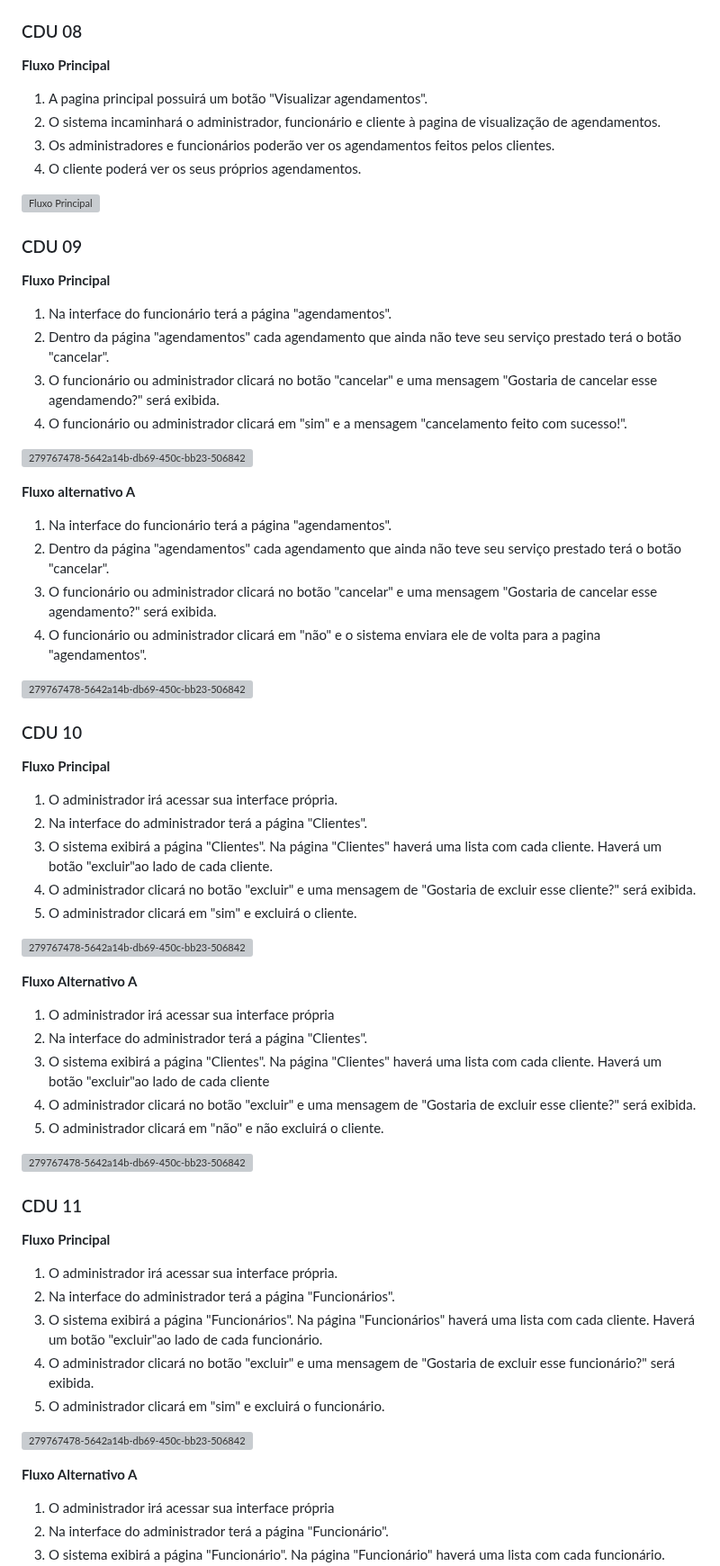
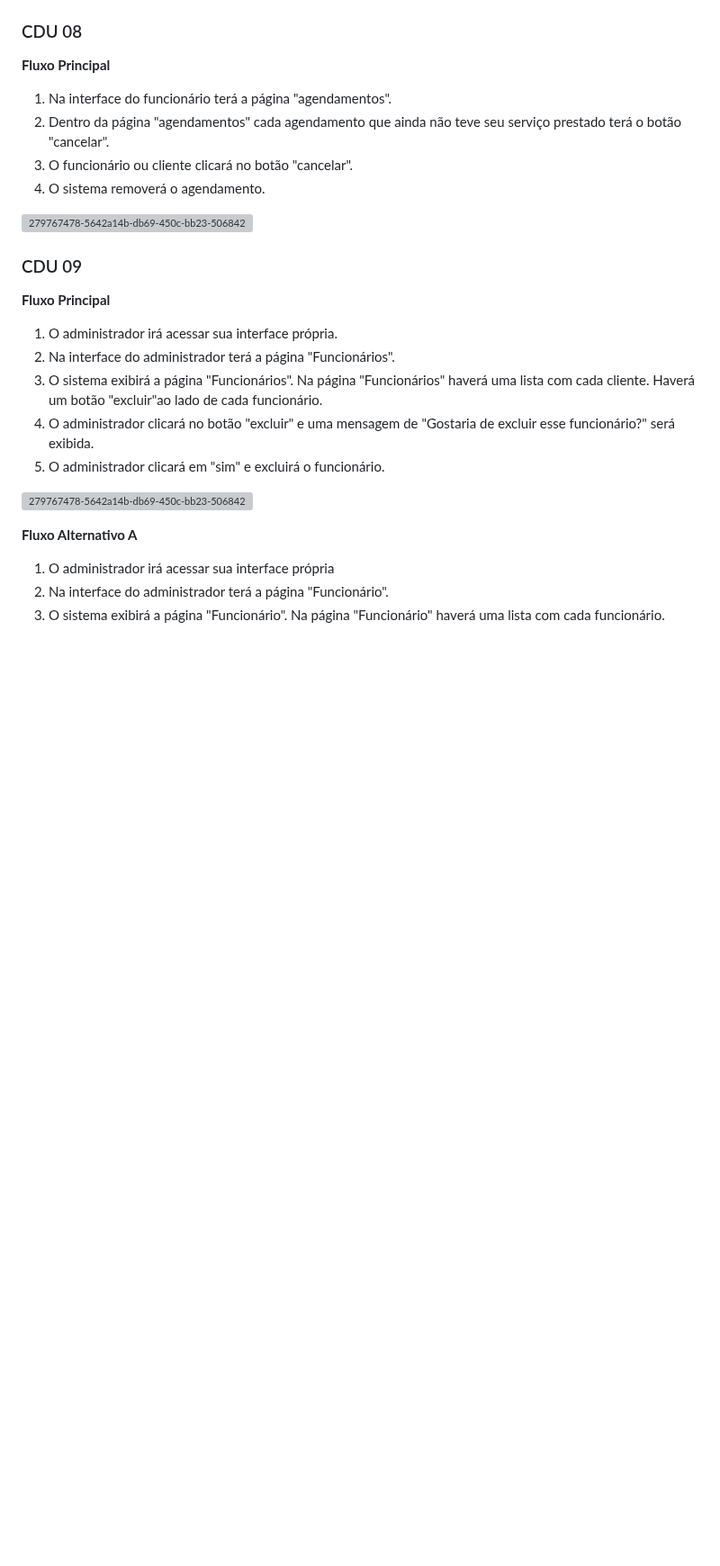
Before and after one commit to cp2-dc-info-projeto-final/medi-sched, a Markdown page: casos-de-uso.md, the part around one of its changes. Shown at 90% size. Drawn GitHub-style; blank space fills up the shorter version; grey boxes are pictures that could not be loaded.

```diff
--- a/casos-de-uso.md
+++ b/casos-de-uso.md
@@ -214,54 +183,15 @@
 ### CDU 08
 
 **Fluxo Principal**
-1. A pagina principal possuirá um botão "Visualizar agendamentos".
-2. O sistema incaminhará o administrador, funcionário e cliente à pagina de visualização de agendamentos.
-3. Os administradores e funcionários poderão ver os agendamentos feitos pelos clientes.
-4. O cliente poderá ver os seus próprios agendamentos.
-
-![Fluxo Principal](https://github.com/cp2-dc-info-projeto-final/medi-sched/assets/142700631/28a29710-9075-437f-83b9-d856d3800597)
-
-### CDU 09
-
-**Fluxo Principal**
 1. Na interface do funcionário terá a página "agendamentos".
 2. Dentro da página "agendamentos" cada agendamento que ainda não teve seu serviço prestado terá o botão "cancelar".
-3. O funcionário ou administrador clicará no botão "cancelar" e uma mensagem "Gostaria de cancelar esse agendamendo?" será exibida.
-4. O funcionário ou administrador clicará em "sim" e a mensagem "cancelamento feito com sucesso!".
+3. O funcionário ou cliente clicará no botão "cancelar".
+4. O sistema removerá o agendamento.
 
 ![279767478-5642a14b-db69-450c-bb23-506842798975 drawio (15)](https://github.com/cp2-dc-info-projeto-final/medi-sched/assets/142699957/9273ff33-6e92-40dc-a0b6-a0c0024a2e72)
 
-**Fluxo alternativo A**
-1. Na interface do funcionário terá a página "agendamentos".
-2. Dentro da página "agendamentos" cada agendamento que ainda não teve seu serviço prestado terá o botão "cancelar".
-3. O funcionário ou administrador clicará no botão "cancelar" e uma mensagem "Gostaria de cancelar esse agendamento?" será exibida.
-4. O funcionário ou administrador clicará em "não" e o  sistema enviara ele de volta para a pagina "agendamentos".
 
-![279767478-5642a14b-db69-450c-bb23-506842798975 drawio (14)](https://github.com/cp2-dc-info-projeto-final/medi-sched/assets/142699957/1e8b0d39-4385-4b09-89b6-ce6920f4b54d)
-
-### CDU 10
-
-**Fluxo Principal**
-
-1. O administrador irá acessar sua interface própria.
-2. Na interface do administrador terá a página "Clientes".
-3. O sistema exibirá a página "Clientes". Na página "Clientes" haverá uma lista com cada cliente. Haverá um botão "excluir"ao lado de cada cliente.
-4. O administrador clicará no botão "excluir" e uma mensagem de "Gostaria de excluir esse cliente?" será exibida.
-5. O administrador clicará em "sim" e excluirá o cliente.
-
-![279767478-5642a14b-db69-450c-bb23-506842798975 drawio (9)](https://github.com/cp2-dc-info-projeto-final/medi-sched/assets/142699957/3a1236e1-0da3-40ac-a37c-661e7c5ab7d6)
-
-**Fluxo Alternativo  A**
-
-1. O administrador irá acessar sua interface própria
-2. Na interface do administrador terá a página "Clientes".
-3. O sistema exibirá a página "Clientes". Na página "Clientes" haverá uma lista com cada cliente. Haverá um botão "excluir"ao lado de cada cliente
-4. O administrador clicará no botão "excluir" e uma mensagem de "Gostaria de excluir esse cliente?" será exibida.
-5. O administrador clicará em "não" e não excluirá o cliente.
-
-![279767478-5642a14b-db69-450c-bb23-506842798975 drawio (10)](https://github.com/cp2-dc-info-projeto-final/medi-sched/assets/142699957/b9c7b97b-94f5-4a7b-9c96-09547467f54e)
-
-### CDU 11
+### CDU 09
 
 **Fluxo Principal**
 
```
Also changed, not shown: other parts of casos-de-uso.md (+47 -78 lines).
